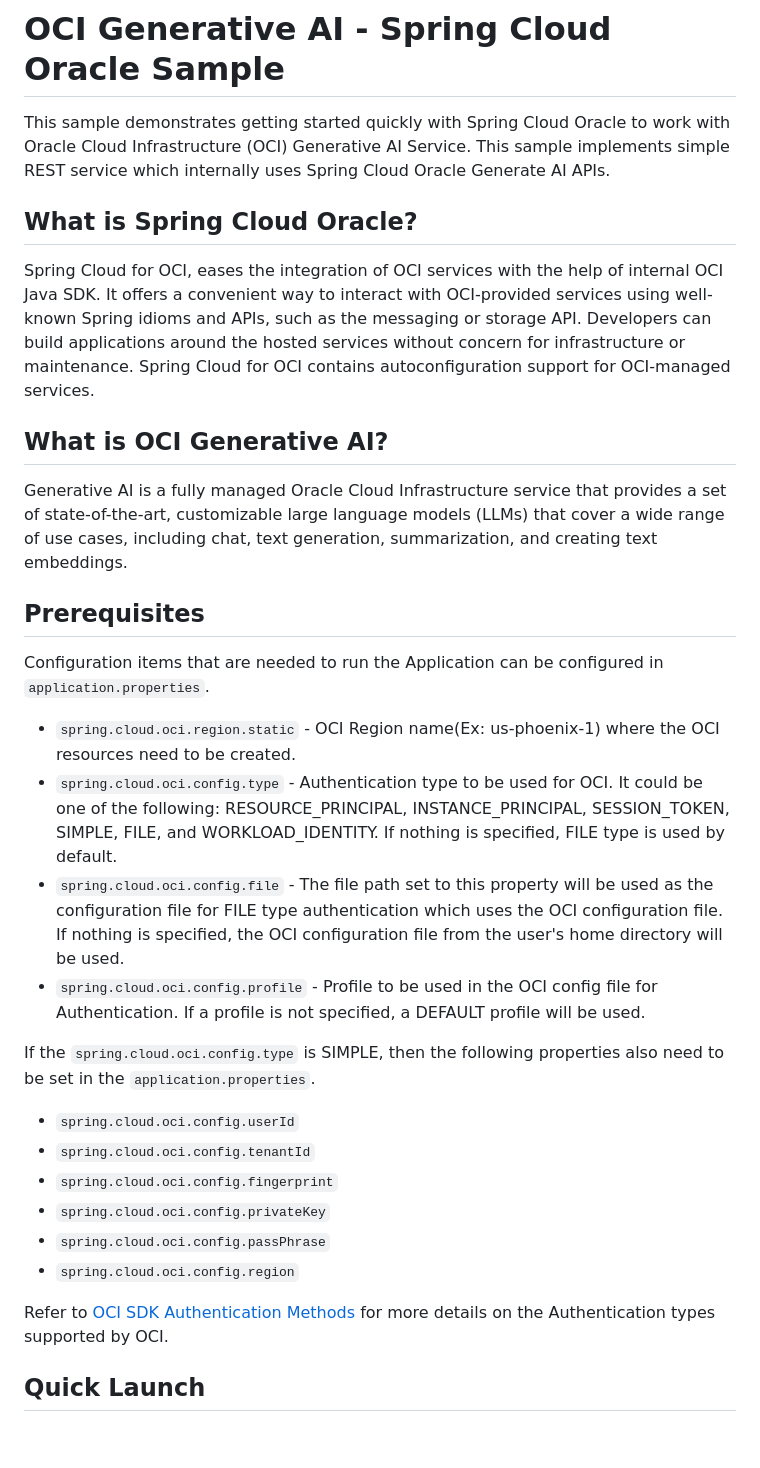
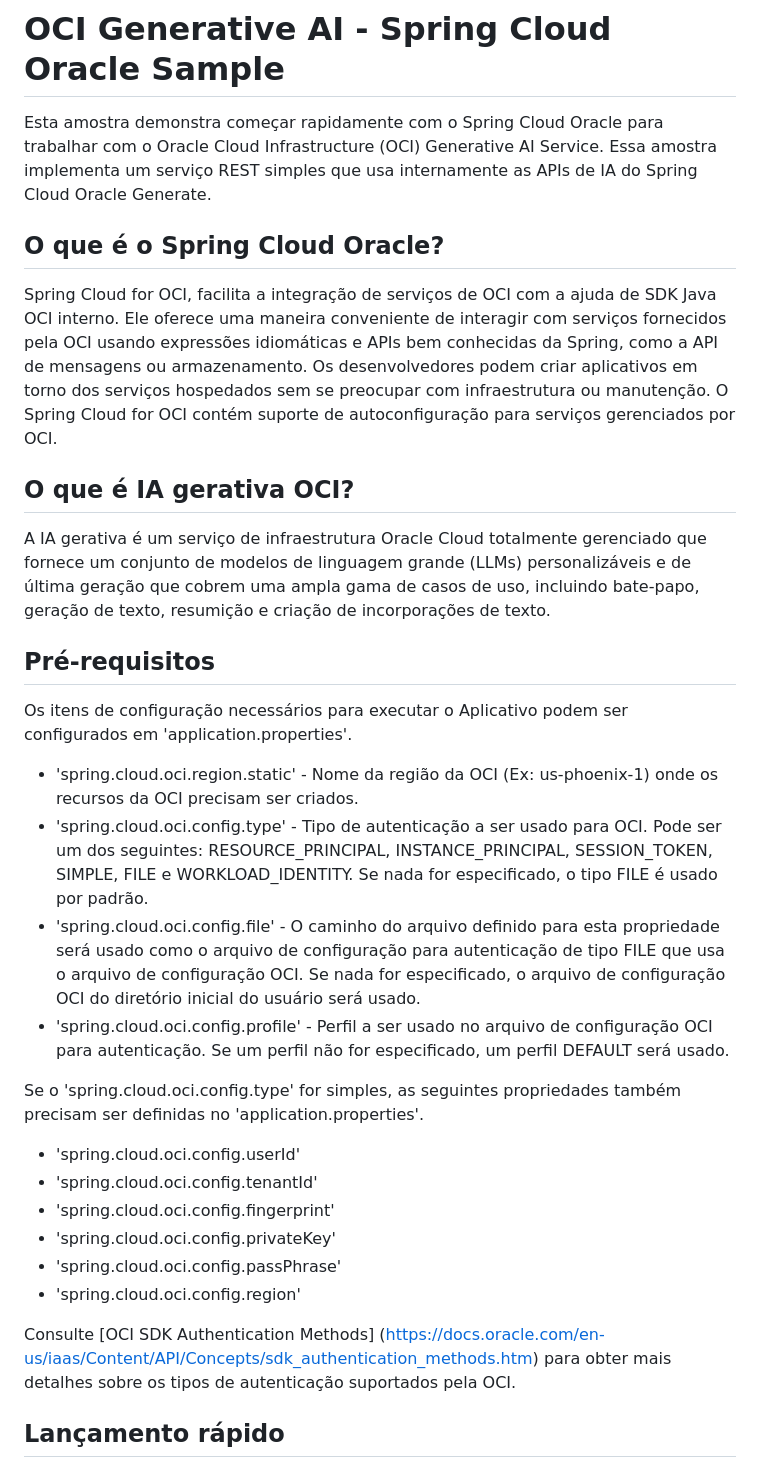
Before and after one commit to pedrocarrijo95/javaday-demo-springai, a Markdown page: backend/README.md, the part around one of its changes. Rendered like a GitHub page; blank space fills up the shorter version.

```diff
--- a/backend/README.md
+++ b/backend/README.md
@@ -1,33 +1,33 @@
 # OCI Generative AI - Spring Cloud Oracle Sample
 
-This sample demonstrates getting started quickly with Spring Cloud Oracle to work with Oracle Cloud Infrastructure (OCI) Generative AI Service. This sample implements simple REST service which internally uses Spring Cloud Oracle Generate AI APIs.
+Esta amostra demonstra começar rapidamente com o Spring Cloud Oracle para trabalhar com o Oracle Cloud Infrastructure (OCI) Generative AI Service. Essa amostra implementa um serviço REST simples que usa internamente as APIs de IA do Spring Cloud Oracle Generate.
 
-## What is Spring Cloud Oracle?
+## O que é o Spring Cloud Oracle?
 
-Spring Cloud for OCI, eases the integration of OCI services with the help of internal OCI Java SDK. It offers a convenient way to interact with OCI-provided services using well-known Spring idioms and APIs, such as the messaging or storage API. Developers can build applications around the hosted services without concern for infrastructure or maintenance. Spring Cloud for OCI contains autoconfiguration support for OCI-managed services.
+Spring Cloud for OCI, facilita a integração de serviços de OCI com a ajuda de SDK Java OCI interno. Ele oferece uma maneira conveniente de interagir com serviços fornecidos pela OCI usando expressões idiomáticas e APIs bem conhecidas da Spring, como a API de mensagens ou armazenamento. Os desenvolvedores podem criar aplicativos em torno dos serviços hospedados sem se preocupar com infraestrutura ou manutenção. O Spring Cloud for OCI contém suporte de autoconfiguração para serviços gerenciados por OCI.
 
-## What is OCI Generative AI?
+## O que é IA gerativa OCI?
 
-Generative AI is a fully managed Oracle Cloud Infrastructure service that provides a set of state-of-the-art, customizable large language models (LLMs) that cover a wide range of use cases, including chat, text generation, summarization, and creating text embeddings.
+A IA gerativa é um serviço de infraestrutura Oracle Cloud totalmente gerenciado que fornece um conjunto de modelos de linguagem grande (LLMs) personalizáveis e de última geração que cobrem uma ampla gama de casos de uso, incluindo bate-papo, geração de texto, resumição e criação de incorporações de texto.
 
-## Prerequisites
-Configuration items that are needed to run the Application can be configured in `application.properties`.
+## Pré-requisitos
+Os itens de configuração necessários para executar o Aplicativo podem ser configurados em 'application.properties'.
 
-* `spring.cloud.oci.region.static` - OCI Region name(Ex: us-phoenix-1) where the OCI resources need to be created.
-* `spring.cloud.oci.config.type` - Authentication type to be used for OCI. It could be one of the following: RESOURCE_PRINCIPAL, INSTANCE_PRINCIPAL, SESSION_TOKEN, SIMPLE, FILE, and WORKLOAD_IDENTITY. If nothing is specified, FILE type is used by default.
-* `spring.cloud.oci.config.file` - The file path set to this property will be used as the configuration file for FILE type authentication which uses the OCI configuration file. If nothing is specified, the OCI configuration file from the user's home directory will be used.
-* `spring.cloud.oci.config.profile` - Profile to be used in the OCI config file for Authentication. If a profile is not specified, a DEFAULT profile will be used.
+* 'spring.cloud.oci.region.static' - Nome da região da OCI (Ex: us-phoenix-1) onde os recursos da OCI precisam ser criados.
+* 'spring.cloud.oci.config.type' - Tipo de autenticação a ser usado para OCI. Pode ser um dos seguintes: RESOURCE_PRINCIPAL, INSTANCE_PRINCIPAL, SESSION_TOKEN, SIMPLE, FILE e WORKLOAD_IDENTITY. Se nada for especificado, o tipo FILE é usado por padrão.
+* 'spring.cloud.oci.config.file' - O caminho do arquivo definido para esta propriedade será usado como o arquivo de configuração para autenticação de tipo FILE que usa o arquivo de configuração OCI. Se nada for especificado, o arquivo de configuração OCI do diretório inicial do usuário será usado.
+* 'spring.cloud.oci.config.profile' - Perfil a ser usado no arquivo de configuração OCI para autenticação. Se um perfil não for especificado, um perfil DEFAULT será usado.
 
-If the `spring.cloud.oci.config.type` is SIMPLE, then the following properties also need to be set in the `application.properties`.
+Se o 'spring.cloud.oci.config.type' for simples, as seguintes propriedades também precisam ser definidas no 'application.properties'.
 
-* `spring.cloud.oci.config.userId`
-* `spring.cloud.oci.config.tenantId`
-* `spring.cloud.oci.config.fingerprint`
-* `spring.cloud.oci.config.privateKey`
-* `spring.cloud.oci.config.passPhrase`
-* `spring.cloud.oci.config.region`
+* 'spring.cloud.oci.config.userId'
+* 'spring.cloud.oci.config.tenantId'
+* 'spring.cloud.oci.config.fingerprint'
+* 'spring.cloud.oci.config.privateKey'
+* 'spring.cloud.oci.config.passPhrase'
+* 'spring.cloud.oci.config.region'
 
-Refer to [OCI SDK Authentication Methods](https://docs.oracle.com/en-us/iaas/Content/API/Concepts/sdk_authentication_methods.htm) for more details on the Authentication types supported by OCI.
+Consulte [OCI SDK Authentication Methods] (https://docs.oracle.com/en-us/iaas/Content/API/Concepts/sdk_authentication_methods.htm) para obter mais detalhes sobre os tipos de autenticação suportados pela OCI.
 
-## Quick Launch
+## Lançamento rápido
 
```
Also changed, not shown: other parts of backend/README.md (+2 -49 lines).
